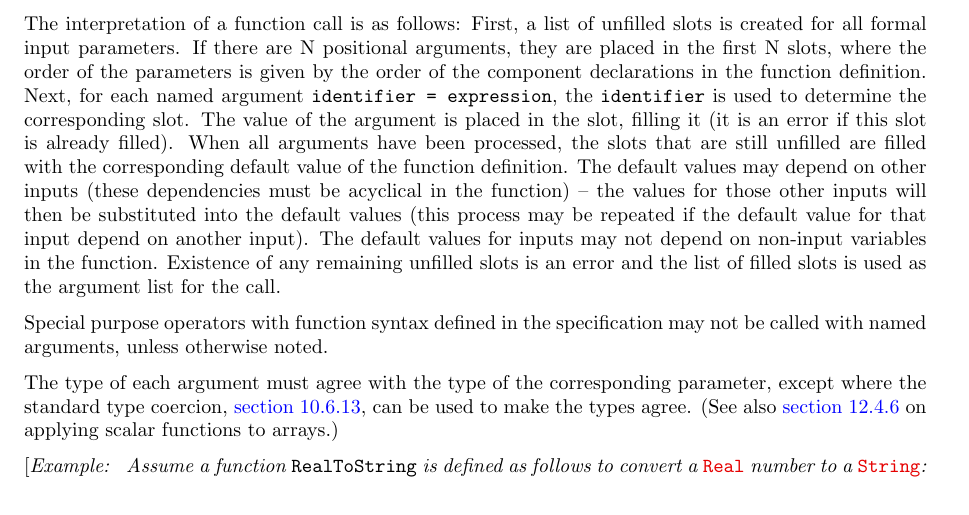
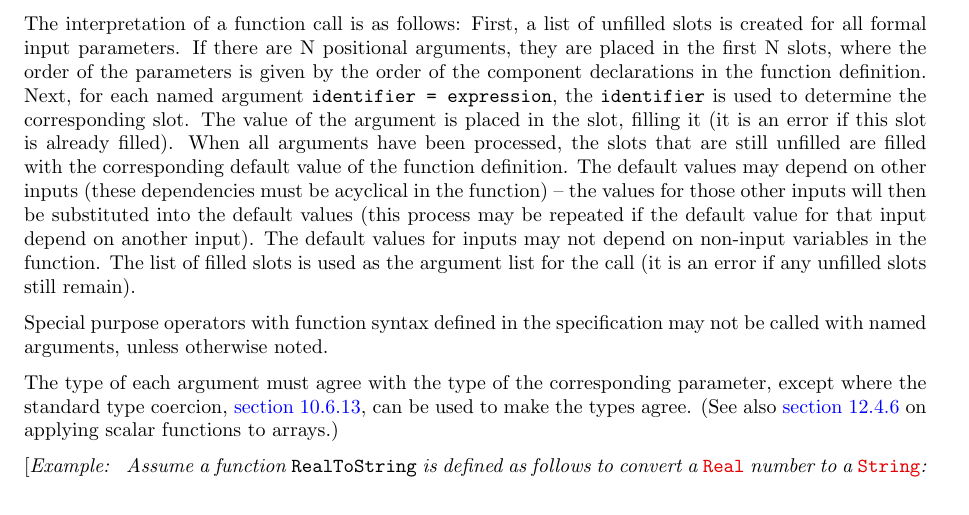
Before and after one commit to modelica/ModelicaSpecification, a LaTeX thesis (MLS.tex, which reads chapters/functions.tex): part of page 154 of 321, cut so that both start at the same text. Compiled offline with pdfLaTeX.

Commit message:
Another error condition in parenthesis instead of at start of sentence
Addressing review comment by Hans.

```diff
--- a/chapters/functions.tex
+++ b/chapters/functions.tex
@@ -452,8 +452,7 @@ function definition. The default values may depend on other inputs
 those other inputs will then be substituted into the default values
 (this process may be repeated if the default value for that input depend
 on another input). The default values for inputs may not depend on
-non-input variables in the function. Existence of any remaining unfilled slots is an error and the list of
-filled slots is used as the argument list for the call.
+non-input variables in the function.  The list of filled slots is used as the argument list for the call (it is an error if any unfilled slots still remain).
 
 Special purpose operators with function syntax defined in the
 specification may not be called with named arguments, unless otherwise
```
